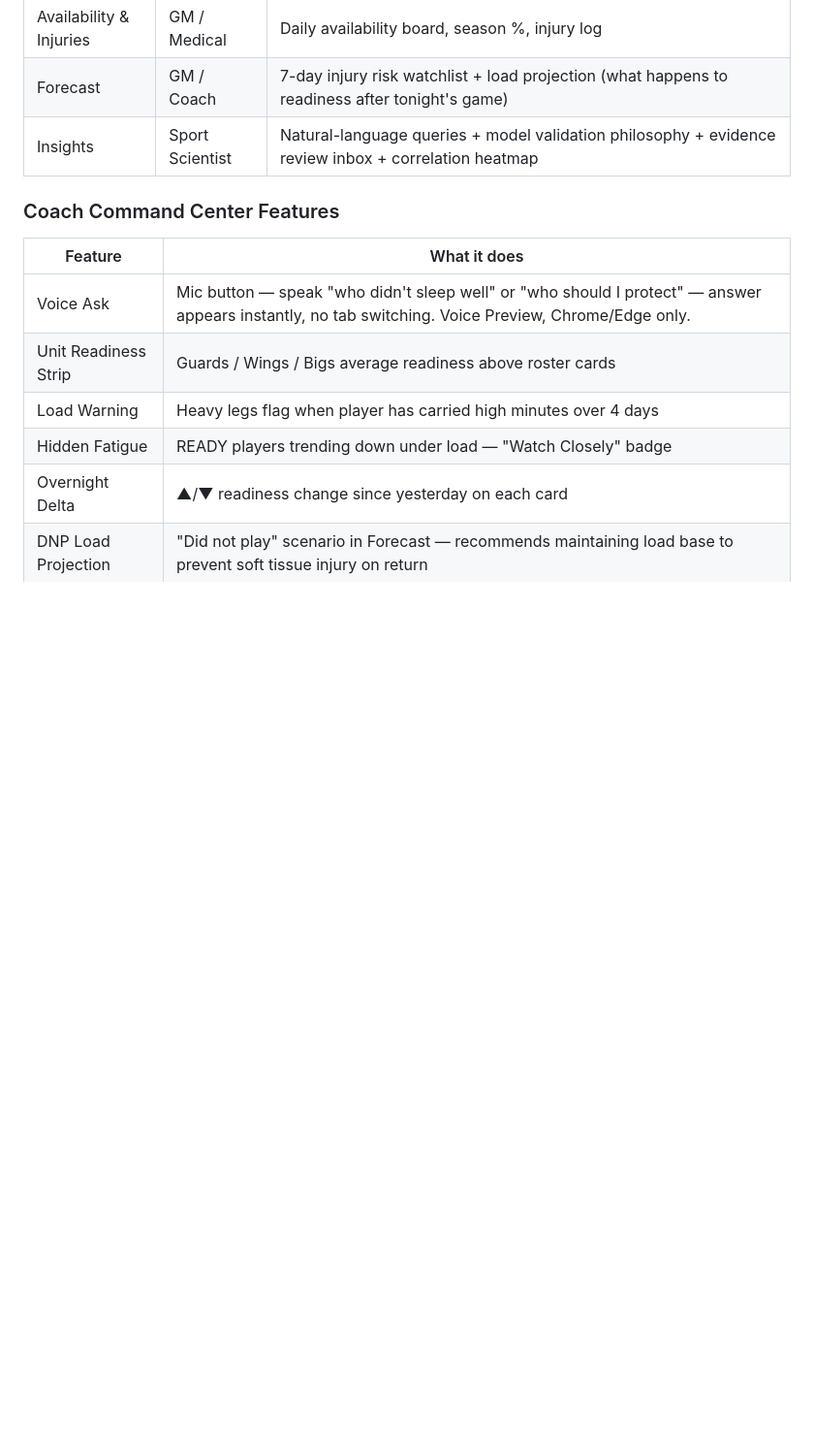
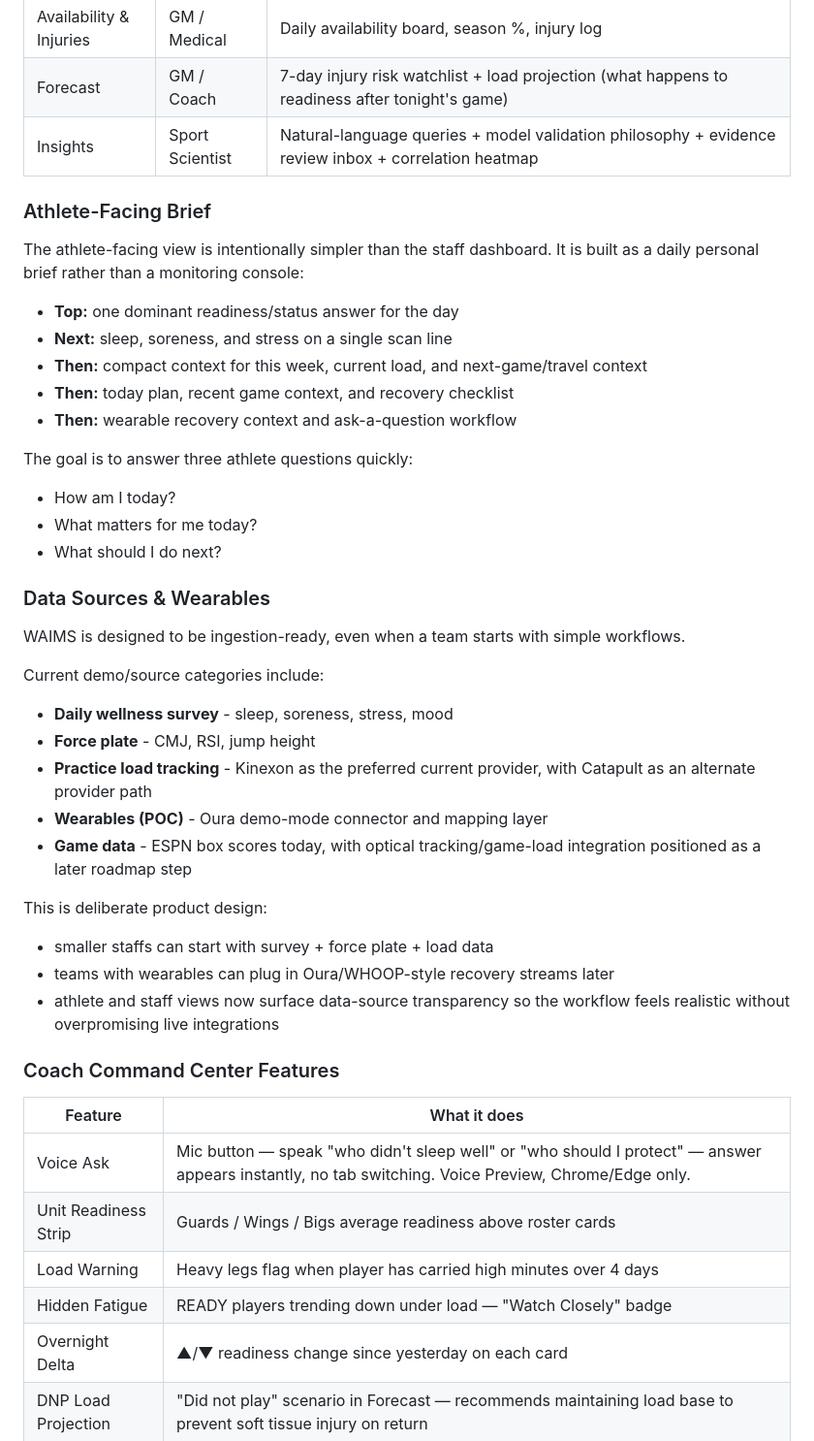
Before and after one commit to dchriscothern/waims-python, a Markdown page: README.md, the part around the change. Shown at 97% size. Rendered like a GitHub page; blank space fills up the shorter version.

Commit message:
docs: clarify athlete brief and wearable data story

```diff
--- a/README.md
+++ b/README.md
@@ -56,6 +56,37 @@ Does not make clinical decisions — translates data into plain English for coac
 | Availability & Injuries | GM / Medical | Daily availability board, season %, injury log |
 | Forecast | GM / Coach | 7-day injury risk watchlist + load projection (what happens to readiness after tonight's game) |
 | Insights | Sport Scientist | Natural-language queries + model validation philosophy + evidence review inbox + correlation heatmap |
+
+### Athlete-Facing Brief
+
+The athlete-facing view is intentionally simpler than the staff dashboard. It is built as a daily personal brief rather than a monitoring console:
+
+- **Top:** one dominant readiness/status answer for the day
+- **Next:** sleep, soreness, and stress on a single scan line
+- **Then:** compact context for this week, current load, and next-game/travel context
+- **Then:** today plan, recent game context, and recovery checklist
+- **Then:** wearable recovery context and ask-a-question workflow
+
+The goal is to answer three athlete questions quickly:
+- How am I today?
+- What matters for me today?
+- What should I do next?
+
+### Data Sources & Wearables
+
+WAIMS is designed to be ingestion-ready, even when a team starts with simple workflows.
+
+Current demo/source categories include:
+- **Daily wellness survey** - sleep, soreness, stress, mood
+- **Force plate** - CMJ, RSI, jump height
+- **Practice load tracking** - Kinexon as the preferred current provider, with Catapult as an alternate provider path
+- **Wearables (POC)** - Oura demo-mode connector and mapping layer
+- **Game data** - ESPN box scores today, with optical tracking/game-load integration positioned as a later roadmap step
+
+This is deliberate product design:
+- smaller staffs can start with survey + force plate + load data
+- teams with wearables can plug in Oura/WHOOP-style recovery streams later
+- athlete and staff views now surface data-source transparency so the workflow feels realistic without overpromising live integrations
 
 ### Coach Command Center Features
 
```
